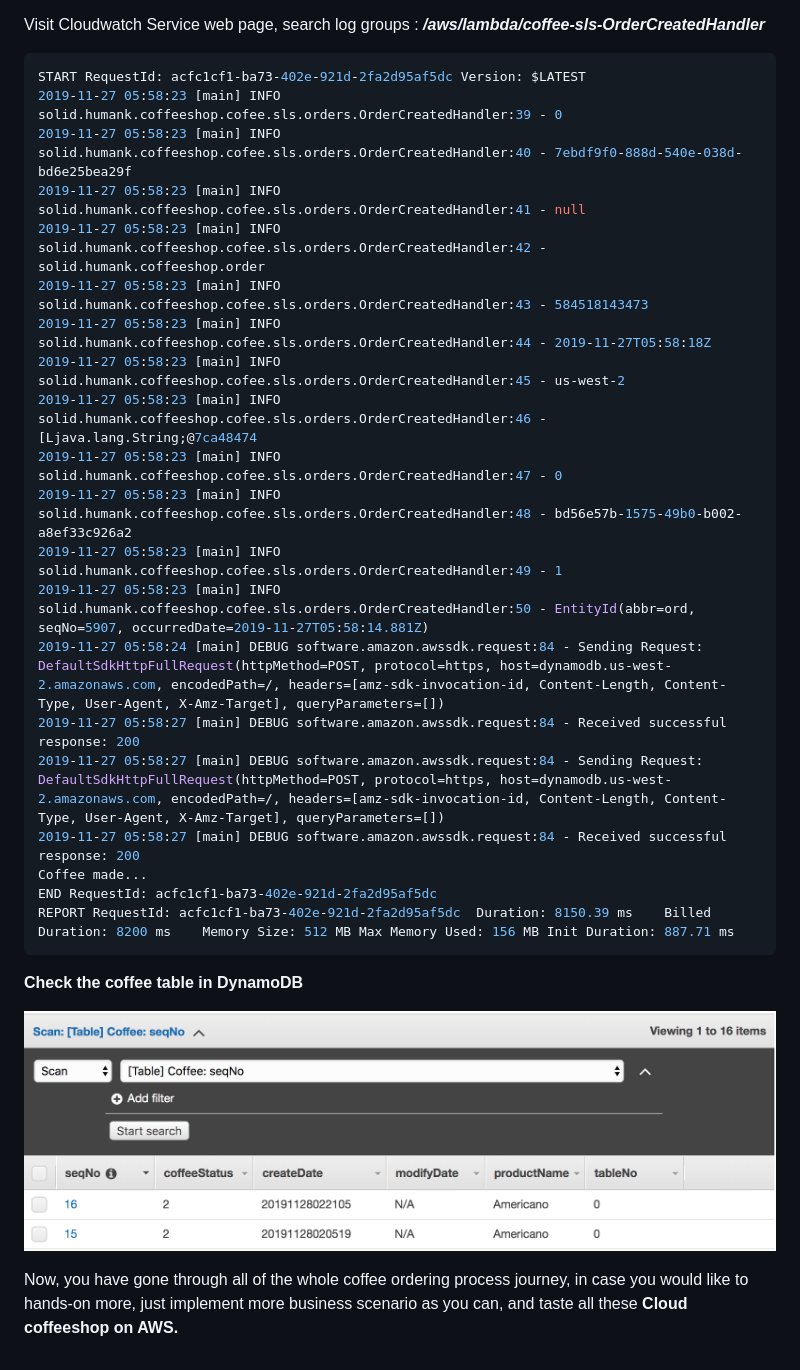
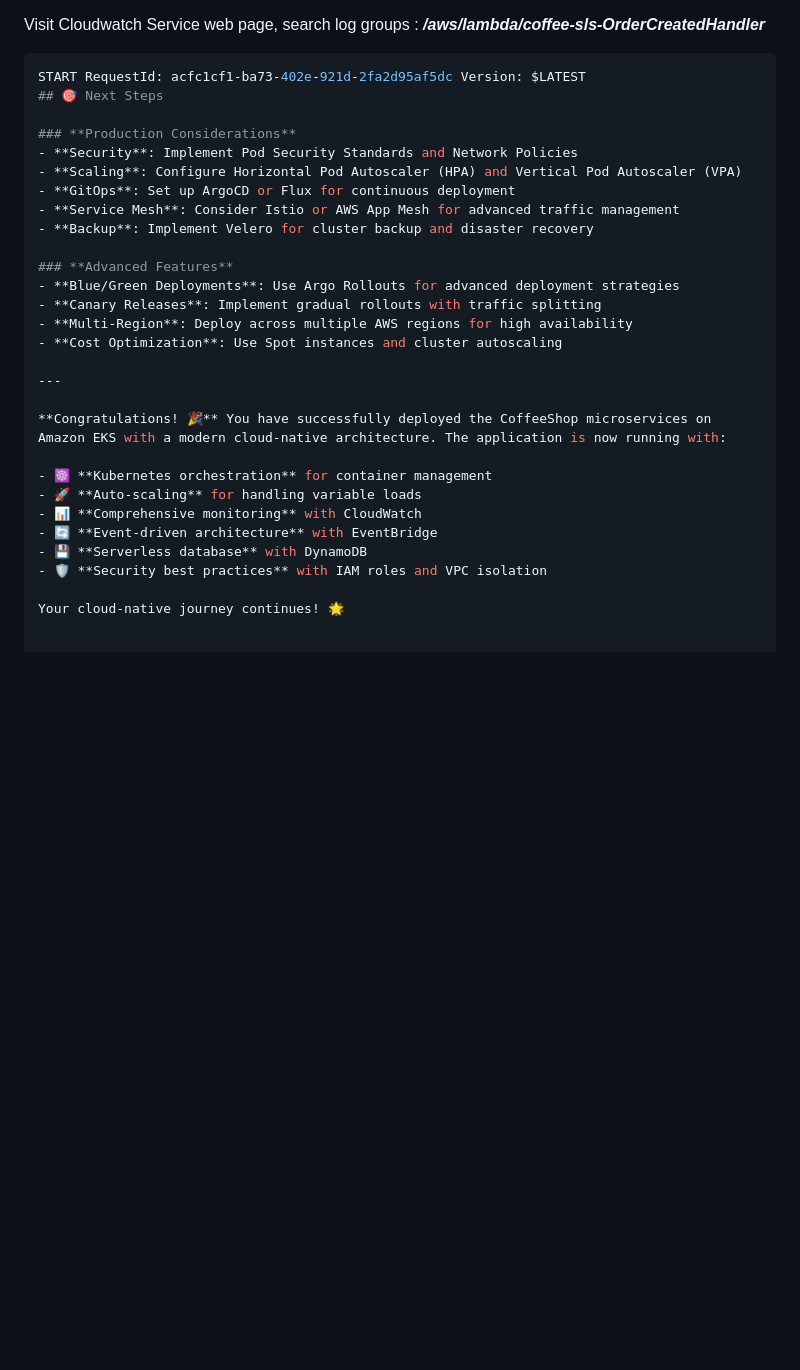
Before and after one commit to aws-samples/designing-cloud-native-microservices-on-aws, a Markdown page: docs/05-deploy-applications-by-cdk/README.md, the part around the change. Drawn GitHub-style; blank space fills up the shorter version.

Commit message:
Complete EKS deployment guide with proper conclusion and next steps

````diff
--- a/docs/05-deploy-applications-by-cdk/README.md
+++ b/docs/05-deploy-applications-by-cdk/README.md
@@ -347,31 +347,30 @@ Visit Cloudwatch Service web page, search log groups : ***/aws/lambda/coffee-sls
 
 ```shell script
 START RequestId: acfc1cf1-ba73-402e-921d-2fa2d95af5dc Version: $LATEST
-2019-11-27 05:58:23 [main] INFO  solid.humank.coffeeshop.cofee.sls.orders.OrderCreatedHandler:39 - 0
-2019-11-27 05:58:23 [main] INFO  solid.humank.coffeeshop.cofee.sls.orders.OrderCreatedHandler:40 - 7ebdf9f0-888d-540e-038d-bd6e25bea29f
-2019-11-27 05:58:23 [main] INFO  solid.humank.coffeeshop.cofee.sls.orders.OrderCreatedHandler:41 - null
-2019-11-27 05:58:23 [main] INFO  solid.humank.coffeeshop.cofee.sls.orders.OrderCreatedHandler:42 - solid.humank.coffeeshop.order
-2019-11-27 05:58:23 [main] INFO  solid.humank.coffeeshop.cofee.sls.orders.OrderCreatedHandler:43 - 584518143473
-2019-11-27 05:58:23 [main] INFO  solid.humank.coffeeshop.cofee.sls.orders.OrderCreatedHandler:44 - 2019-11-27T05:58:18Z
-2019-11-27 05:58:23 [main] INFO  solid.humank.coffeeshop.cofee.sls.orders.OrderCreatedHandler:45 - us-west-2
-2019-11-27 05:58:23 [main] INFO  solid.humank.coffeeshop.cofee.sls.orders.OrderCreatedHandler:46 - [Ljava.lang.String;@7ca48474
-2019-11-27 05:58:23 [main] INFO  solid.humank.coffeeshop.cofee.sls.orders.OrderCreatedHandler:47 - 0
-2019-11-27 05:58:23 [main] INFO  solid.humank.coffeeshop.cofee.sls.orders.OrderCreatedHandler:48 - bd56e57b-1575-49b0-b002-a8ef33c926a2
-2019-11-27 05:58:23 [main] INFO  solid.humank.coffeeshop.cofee.sls.orders.OrderCreatedHandler:49 - 1
-2019-11-27 05:58:23 [main] INFO  solid.humank.coffeeshop.cofee.sls.orders.OrderCreatedHandler:50 - EntityId(abbr=ord, seqNo=5907, occurredDate=2019-11-27T05:58:14.881Z)
-2019-11-27 05:58:24 [main] DEBUG software.amazon.awssdk.request:84 - Sending Request: DefaultSdkHttpFullRequest(httpMethod=POST, protocol=https, host=dynamodb.us-west-2.amazonaws.com, encodedPath=/, headers=[amz-sdk-invocation-id, Content-Length, Content-Type, User-Agent, X-Amz-Target], queryParameters=[])
-2019-11-27 05:58:27 [main] DEBUG software.amazon.awssdk.request:84 - Received successful response: 200
-2019-11-27 05:58:27 [main] DEBUG software.amazon.awssdk.request:84 - Sending Request: DefaultSdkHttpFullRequest(httpMethod=POST, protocol=https, host=dynamodb.us-west-2.amazonaws.com, encodedPath=/, headers=[amz-sdk-invocation-id, Content-Length, Content-Type, User-Agent, X-Amz-Target], queryParameters=[])
-2019-11-27 05:58:27 [main] DEBUG software.amazon.awssdk.request:84 - Received successful response: 200
-Coffee made...
-END RequestId: acfc1cf1-ba73-402e-921d-2fa2d95af5dc
-REPORT RequestId: acfc1cf1-ba73-402e-921d-2fa2d95af5dc	Duration: 8150.39 ms	Billed Duration: 8200 ms	Memory Size: 512 MB	Max Memory Used: 156 MB	Init Duration: 887.71 ms
-```
+## 🎯 Next Steps
 
-**Check the coffee table in DynamoDB**
+### **Production Considerations**
+- **Security**: Implement Pod Security Standards and Network Policies
+- **Scaling**: Configure Horizontal Pod Autoscaler (HPA) and Vertical Pod Autoscaler (VPA)
+- **GitOps**: Set up ArgoCD or Flux for continuous deployment
+- **Service Mesh**: Consider Istio or AWS App Mesh for advanced traffic management
+- **Backup**: Implement Velero for cluster backup and disaster recovery
 
-![](../img/coffee-table-items.png)
+### **Advanced Features**
+- **Blue/Green Deployments**: Use Argo Rollouts for advanced deployment strategies
+- **Canary Releases**: Implement gradual rollouts with traffic splitting
+- **Multi-Region**: Deploy across multiple AWS regions for high availability
+- **Cost Optimization**: Use Spot instances and cluster autoscaling
 
+---
 
+**Congratulations! 🎉** You have successfully deployed the CoffeeShop microservices on Amazon EKS with a modern cloud-native architecture. The application is now running with:
 
-Now, you have gone through all of the whole coffee ordering process journey, in case you would like to hands-on more, just implement more business scenario as you can, and taste all these **Cloud coffeeshop on AWS.**
+- ☸️ **Kubernetes orchestration** for container management
+- 🚀 **Auto-scaling** for handling variable loads
+- 📊 **Comprehensive monitoring** with CloudWatch
+- 🔄 **Event-driven architecture** with EventBridge
+- 💾 **Serverless database** with DynamoDB
+- 🛡️ **Security best practices** with IAM roles and VPC isolation
+
+Your cloud-native journey continues! 🌟
````
